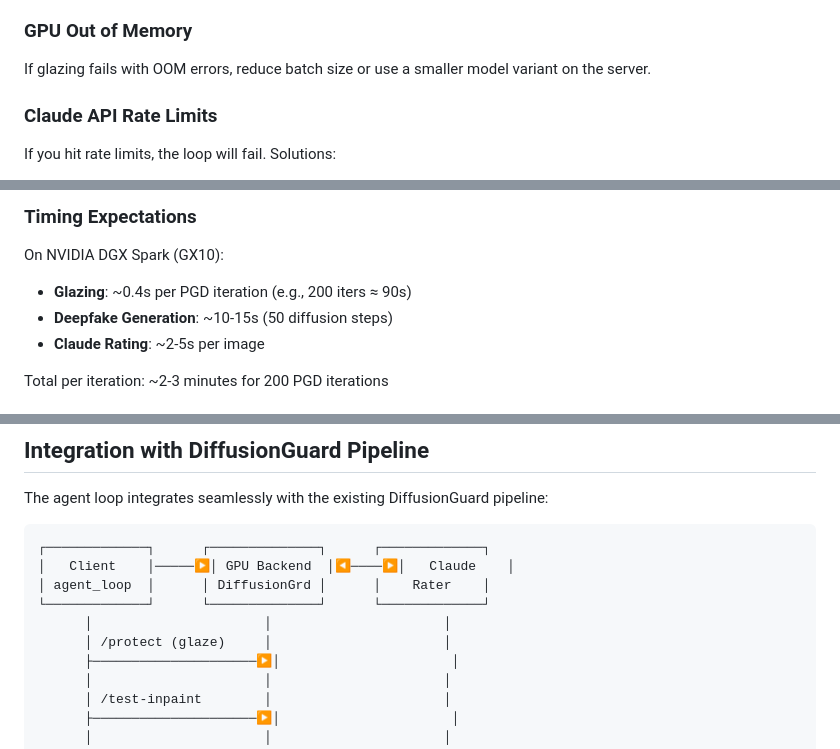
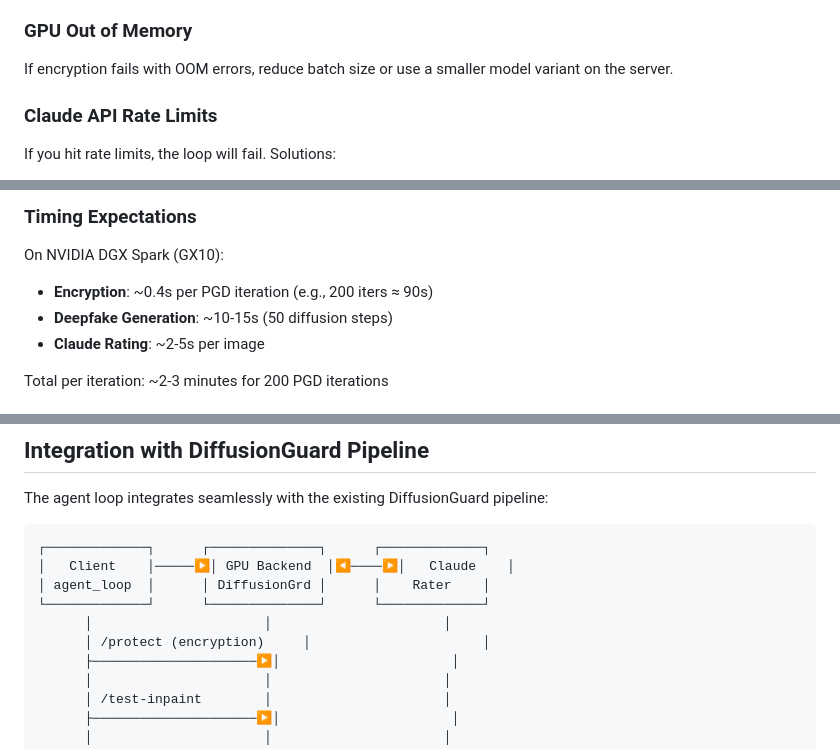
Before and after one commit to nvemuri4649/treehacks-26, a Markdown page: AGENT_LOOP.md, 3 parts joined by grey strips. GitHub-like rendering.

```diff
--- a/AGENT_LOOP.md
+++ b/AGENT_LOOP.md
@@ -392,7 +392,7 @@ ERROR: Cannot reach server at http://...
 
 ### GPU Out of Memory
 
-If glazing fails with OOM errors, reduce batch size or use a smaller model variant on the server.
+If encryption fails with OOM errors, reduce batch size or use a smaller model variant on the server.
 
 ### Claude API Rate Limits
 
@@ -406,7 +406,7 @@ If you hit rate limits, the loop will fail. Solutions:
 ### Timing Expectations
 
 On NVIDIA DGX Spark (GX10):
-- **Glazing**: ~0.4s per PGD iteration (e.g., 200 iters ≈ 90s)
+- **Encryption**: ~0.4s per PGD iteration (e.g., 200 iters ≈ 90s)
 - **Deepfake Generation**: ~10-15s (50 diffusion steps)
 - **Claude Rating**: ~2-5s per image
 
@@ -432,7 +432,7 @@ The agent loop integrates seamlessly with the existing DiffusionGuard pipeline:
 │ agent_loop  │      │ DiffusionGrd │      │    Rater    │
 └─────────────┘      └──────────────┘      └─────────────┘
       │                      │                      │
-      │ /protect (glaze)     │                      │
+      │ /protect (encryption)     │                      │
       ├─────────────────────▶│                      │
       │                      │                      │
       │ /test-inpaint        │                      │
```
Also changed, not shown: other parts of AGENT_LOOP.md (+18 -18 lines).
